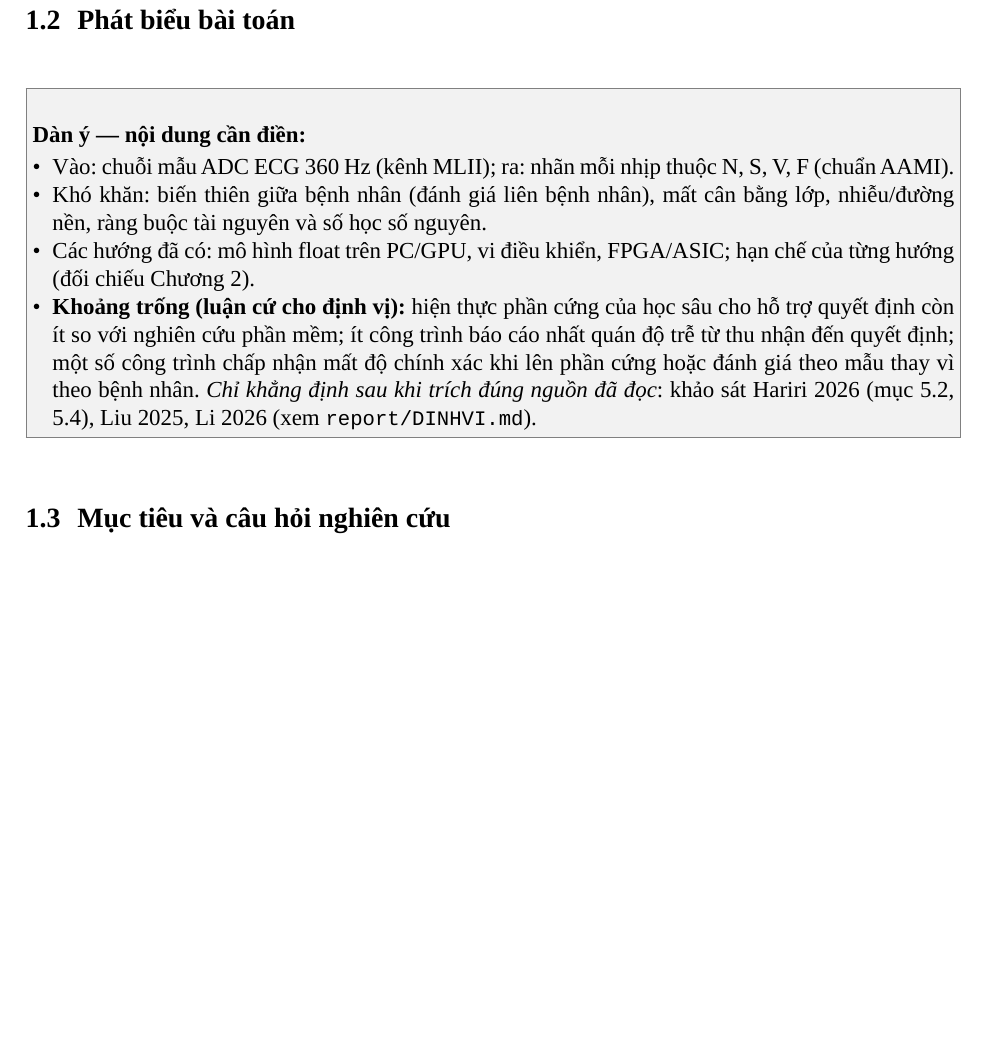
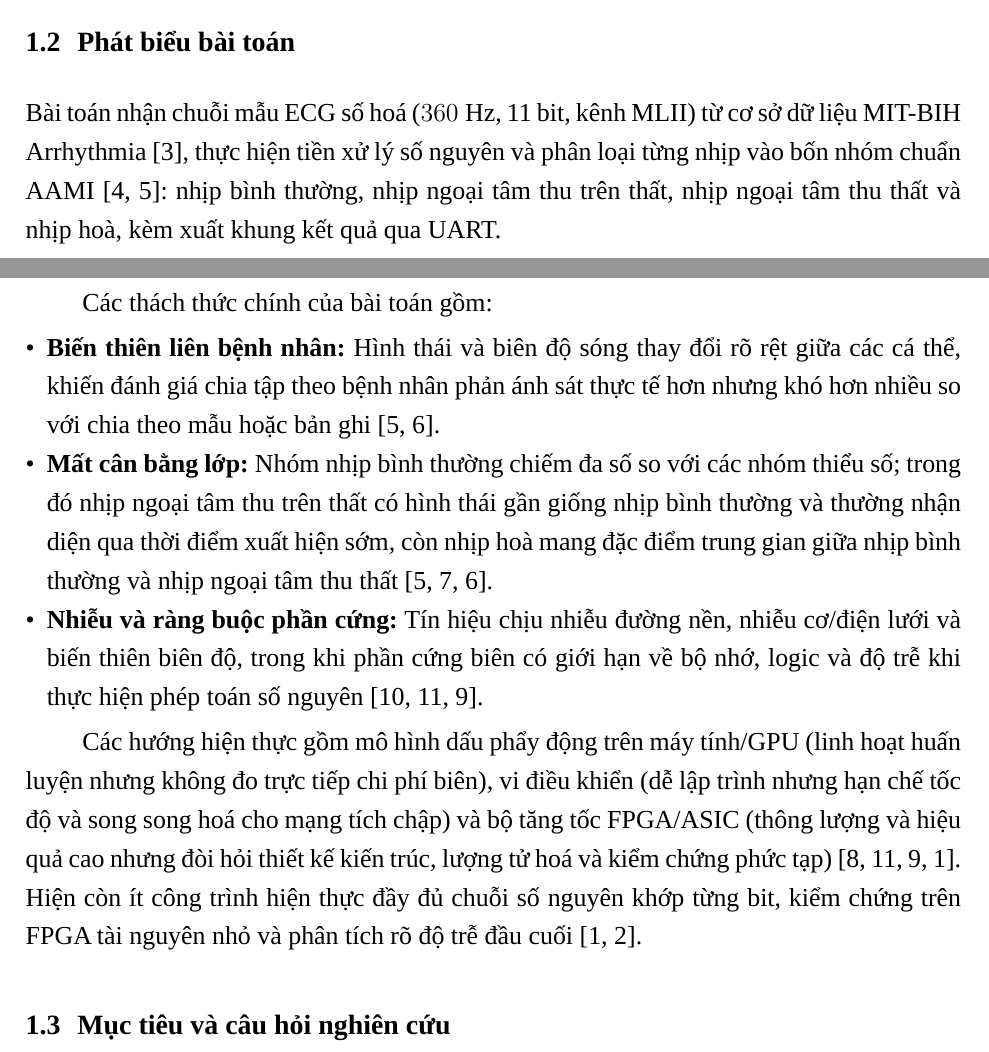
Before and after one commit to MinWooUy/Serminal---Biodimedical-Electronics, a LaTeX document (report/main.tex, which reads report/chapters/ch01_gioi_thieu/s02_baitoan.tex): part of page 21 of 85 before the commit and two parts of pages 20 and 21 of 85 after it, the two joined at a grey line, cut so that both start at the same text, the shorter picture padded with empty space. Compiled offline with LuaLaTeX; a missing font is replaced by an installed copy or a similar font.

Commit message:
Update s02_baitoan.tex

```diff
--- a/report/chapters/ch01_gioi_thieu/s02_baitoan.tex
+++ b/report/chapters/ch01_gioi_thieu/s02_baitoan.tex
@@ -1,10 +1,15 @@
-% Muc 1.2  --  phu trach: xem report/PHANCONG.md
+% =====================================================================
+% MỤC 1.2: PHÁT BIỂU BÀI TOÁN
+% =====================================================================
 \section{Phát biểu bài toán}\label{sec:baitoan}
-\begin{goiy}
-  \begin{itemize}
-    \item Vào: chuỗi mẫu ADC ECG 360~Hz (kênh MLII); ra: nhãn mỗi nhịp thuộc N, S, V, F (chuẩn AAMI).
-    \item Khó khăn: biến thiên giữa bệnh nhân (đánh giá liên bệnh nhân), mất cân bằng lớp, nhiễu/đường nền, ràng buộc tài nguyên và số học số nguyên.
-    \item Các hướng đã có: mô hình float trên PC/GPU, vi điều khiển, FPGA/ASIC; hạn chế của từng hướng (đối chiếu Chương~\ref{ch:cosolt}).
-    \item \textbf{Khoảng trống (luận cứ cho định vị):} hiện thực phần cứng của học sâu cho hỗ trợ quyết định còn ít so với nghiên cứu phần mềm; ít công trình báo cáo nhất quán độ trễ từ thu nhận đến quyết định; một số công trình chấp nhận mất độ chính xác khi lên phần cứng hoặc đánh giá theo mẫu thay vì theo bệnh nhân. \emph{Chỉ khẳng định sau khi trích đúng nguồn đã đọc}: khảo sát Hariri 2026 (mục 5.2, 5.4), Liu 2025, Li 2026 (xem \texttt{report/DINHVI.md}).
-  \end{itemize}
-\end{goiy}
+
+Bài toán nhận chuỗi mẫu ECG số hoá ($360\text{ Hz}$, 11 bit, kênh MLII) từ cơ sở dữ liệu MIT-BIH Arrhythmia \cite{moody2001impact}, thực hiện tiền xử lý số nguyên và phân loại từng nhịp vào bốn nhóm chuẩn AAMI \cite{aami2012ec57, dechazal2004automatic}: nhịp bình thường, nhịp ngoại tâm thu trên thất, nhịp ngoại tâm thu thất và nhịp hoà, kèm xuất khung kết quả qua UART.
+
+Các thách thức chính của bài toán gồm:
+\begin{itemize}
+	\item \textbf{Biến thiên liên bệnh nhân:} Hình thái và biên độ sóng thay đổi rõ rệt giữa các cá thể, khiến đánh giá chia tập theo bệnh nhân phản ánh sát thực tế hơn nhưng khó hơn nhiều so với chia theo mẫu hoặc bản ghi \cite{dechazal2004automatic, li2026lightweight}.
+	\item \textbf{Mất cân bằng lớp:} Nhóm nhịp bình thường chiếm đa số so với các nhóm thiểu số; trong đó nhịp ngoại tâm thu trên thất có hình thái gần giống nhịp bình thường và thường nhận diện qua thời điểm xuất hiện sớm, còn nhịp hoà mang đặc điểm trung gian giữa nhịp bình thường và nhịp ngoại tâm thu thất \cite{dechazal2004automatic, lin2017focal, li2026lightweight}.
+	\item \textbf{Nhiễu và ràng buộc phần cứng:} Tín hiệu chịu nhiễu đường nền, nhiễu cơ/điện lưới và biến thiên biên độ, trong khi phần cứng biên có giới hạn về bộ nhớ, logic và độ trễ khi thực hiện phép toán số nguyên \cite{pantompkins1985realtime, jacob2018quantization, hariri2026hardware}.
+\end{itemize}
+
+Các hướng hiện thực gồm mô hình dấu phẩy động trên máy tính/GPU (linh hoạt huấn luyện nhưng không đo trực tiếp chi phí biên), vi điều khiển (dễ lập trình nhưng hạn chế tốc độ và song song hoá cho mạng tích chập) và bộ tăng tốc FPGA/ASIC (thông lượng và hiệu quả cao nhưng đòi hỏi thiết kế kiến trúc, lượng tử hoá và kiểm chứng phức tạp) \cite{kiranyaz2016realtime, jacob2018quantization, hariri2026hardware, liu2025fpga1dcnn}. Hiện còn ít công trình hiện thực đầy đủ chuỗi số nguyên khớp từng bit, kiểm chứng trên FPGA tài nguyên nhỏ và phân tích rõ độ trễ đầu cuối \cite{liu2025fpga1dcnn, liu2023fully}.
```
